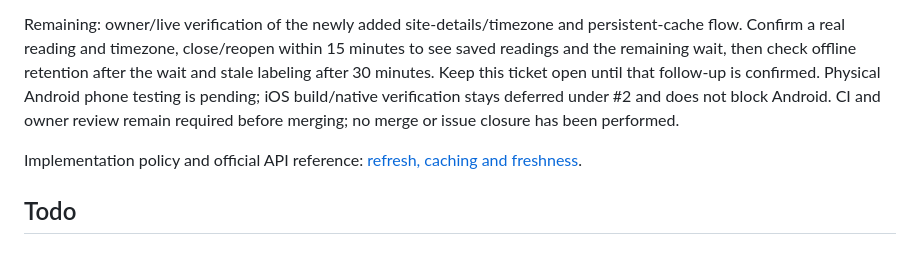
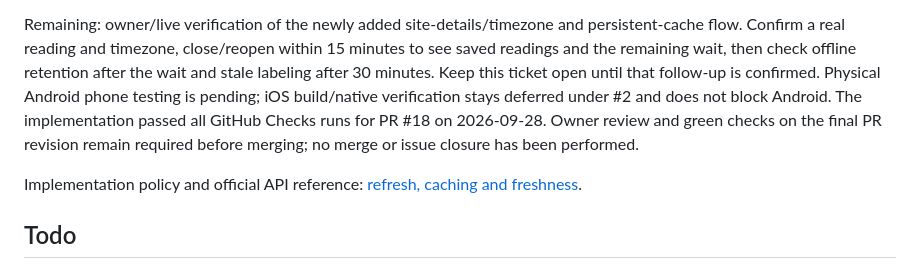
Before and after one commit to Owaiinnn/solar-overview, a Markdown page: docs/tickets/03-solaredge-integration.md, the part around one of its changes. GitHub-like rendering.

```diff
--- a/docs/tickets/03-solaredge-integration.md
+++ b/docs/tickets/03-solaredge-integration.md
@@ -62,7 +63,8 @@ persistent-cache flow. Confirm a real reading and timezone, close/reopen within
 retention after the wait and stale labeling after 30 minutes. Keep this ticket
 open until that follow-up is confirmed. Physical Android phone testing is pending;
 iOS build/native verification stays deferred under #2 and does not block Android.
-CI and owner review remain required before merging; no merge or issue closure
-has been performed.
+The implementation passed all GitHub Checks runs for PR #18 on 2026-09-28.
+Owner review and green checks on the final PR revision remain required before
+merging; no merge or issue closure has been performed.
 
 Implementation policy and official API reference:
```
Also changed, not shown: other parts of docs/tickets/03-solaredge-integration.md (+3 -2 lines), README.md (+2 -1 lines).
